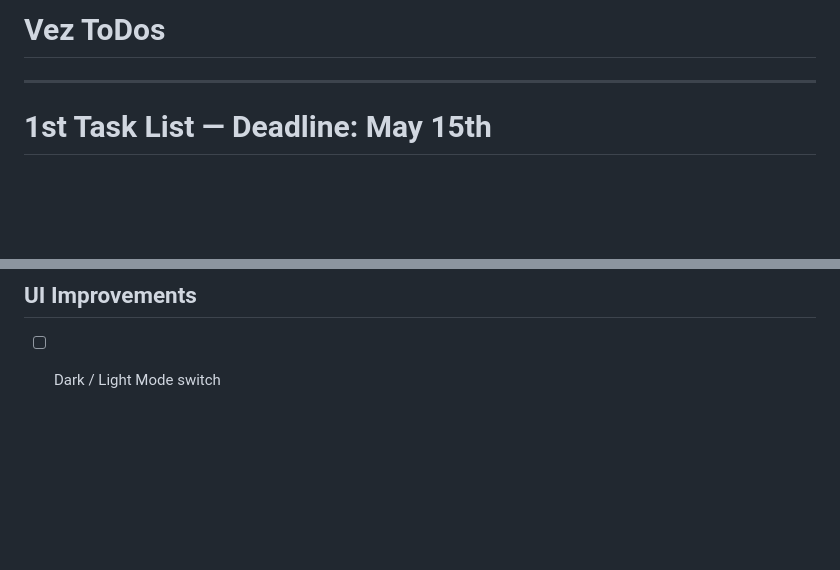
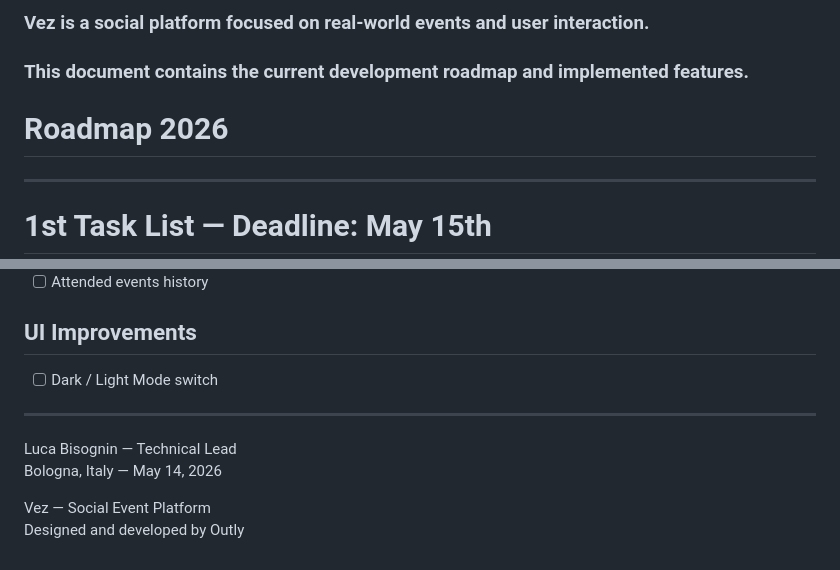
Before and after one commit to biso207/Vez, a Markdown page: Vez_ToDo_list_EN.md, 2 parts joined by grey strips. Drawn GitHub-style; blank space fills up the shorter version.

Commit message:
update `Vez_ToDo_list_EN.md` with project description and 2026 roadmap branding
- **`Vez_ToDo_list_EN.md`**:
    - Add a tagline defining Vez as a social platform for real-world events and user interaction.
    - Rename the primary header from "Vez ToDos" to "Roadmap 2026".
    - Append a footer containing technical lead information, project location, and development credits.

```diff
--- a/Vez_ToDo_list_EN.md
+++ b/Vez_ToDo_list_EN.md
@@ -1,4 +1,7 @@
-# Vez ToDos
+### Vez is a social platform focused on real-world events and user interaction.
+### This document contains the current development roadmap and implemented features.
+
+# Roadmap 2026
 
 ---
 
@@ -178,3 +181,11 @@
 
 ## UI Improvements
 - [ ] Dark / Light Mode switch
+
+---
+
+Luca Bisognin — Technical Lead
+Bologna, Italy — May 14, 2026
+
+Vez — Social Event Platform
+Designed and developed by Outly
```
